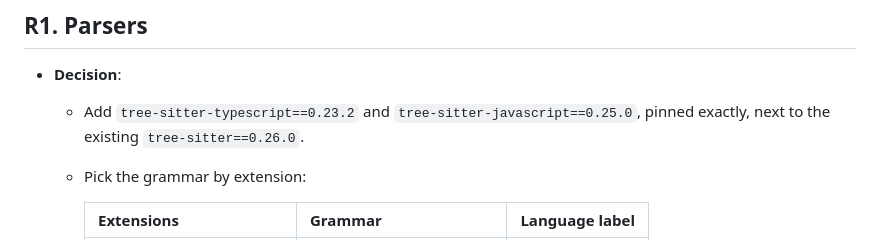
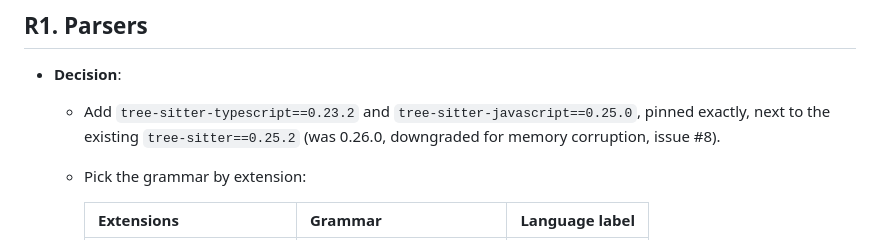
Before and after one commit to ulyanafrolova/graphora-AI, a Markdown page: specs/003-ts-js-analysis/research.md, the part around the change. Drawn GitHub-style.

Commit message:
Update tree-sitter version in 003 spec
Refs #8

```diff
--- a/specs/003-ts-js-analysis/research.md
+++ b/specs/003-ts-js-analysis/research.md
@@ -9,7 +9,7 @@ against a probe file covering every import form in the spec.
 
 - **Decision**:
   - Add `tree-sitter-typescript==0.23.2` and `tree-sitter-javascript==0.25.0`, pinned exactly, next to the
-    existing `tree-sitter==0.26.0`.
+    existing `tree-sitter==0.25.2` (was 0.26.0, downgraded for memory corruption, issue #8).
   - Pick the grammar by extension:
 
     | Extensions | Grammar | Language label |
```
Also changed, not shown: specs/003-ts-js-analysis/plan.md (+2 -2 lines).
